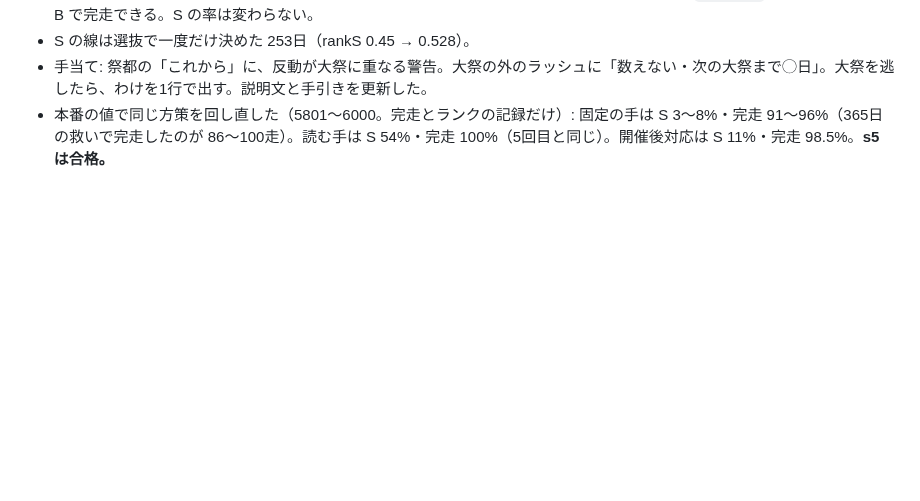
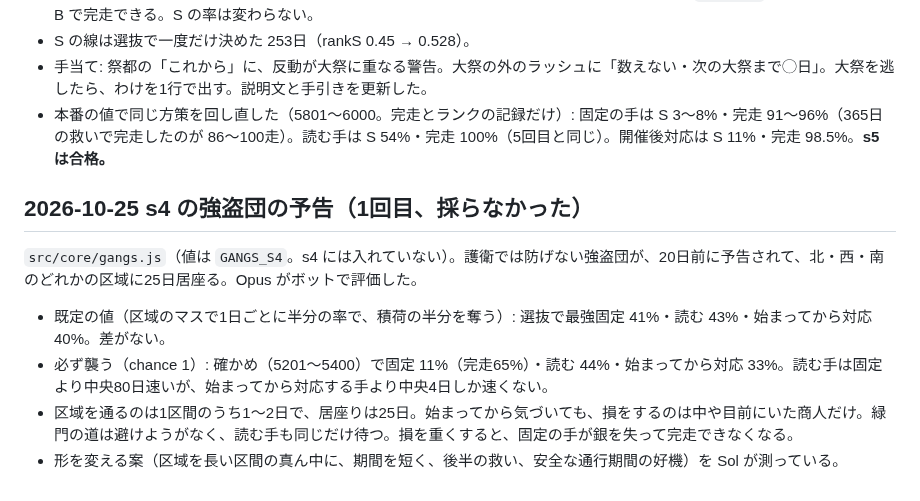
Before and after one commit to FortuneBunny/toshoki, a Markdown page: docs/balance-log.md, the part around the change. Drawn GitHub-style; blank space fills up the shorter version.

Commit message:
記録: s4 の強盗団の予告（1回目）
Co-Authored-By: Claude Opus 5.5 <noreply@anthropic.com>

```diff
--- a/docs/balance-log.md
+++ b/docs/balance-log.md
@@ -654,3 +654,10 @@ Opus と Sol に、s8 の終盤・加工の便の割合・s7 の固定解を相
 - S の線は選抜で一度だけ決めた 253日（rankS 0.45 → 0.528）。
 - 手当て: 祭都の「これから」に、反動が大祭に重なる警告。大祭の外のラッシュに「数えない・次の大祭まで◯日」。大祭を逃したら、わけを1行で出す。説明文と手引きを更新した。
 - 本番の値で同じ方策を回し直した（5801〜6000。完走とランクの記録だけ）: 固定の手は S 3〜8%・完走 91〜96%（365日の救いで完走したのが 86〜100走）。読む手は S 54%・完走 100%（5回目と同じ）。開催後対応は S 11%・完走 98.5%。**s5 は合格。**
+
+## 2026-10-25 s4 の強盗団の予告（1回目、採らなかった）
+`src/core/gangs.js`（値は `GANGS_S4`。s4 には入れていない）。護衛では防げない強盗団が、20日前に予告されて、北・西・南のどれかの区域に25日居座る。Opus がボットで評価した。
+- 既定の値（区域のマスで1日ごとに半分の率で、積荷の半分を奪う）: 選抜で最強固定 41%・読む 43%・始まってから対応 40%。差がない。
+- 必ず襲う（chance 1）: 確かめ（5201〜5400）で固定 11%（完走65%）・読む 44%・始まってから対応 33%。読む手は固定より中央80日速いが、始まってから対応する手より中央4日しか速くない。
+- 区域を通るのは1区間のうち1〜2日で、居座りは25日。始まってから気づいても、損をするのは中や目前にいた商人だけ。緑門の道は避けようがなく、読む手も同じだけ待つ。損を重くすると、固定の手が銀を失って完走できなくなる。
+- 形を変える案（区域を長い区間の真ん中に、期間を短く、後半の救い、安全な通行期間の好機）を Sol が測っている。
```
